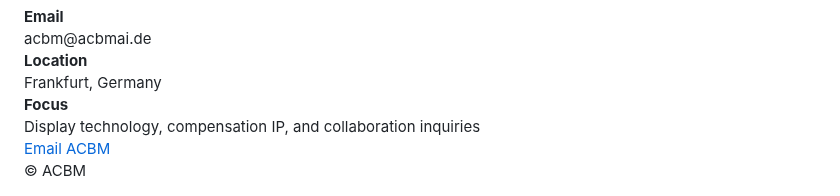
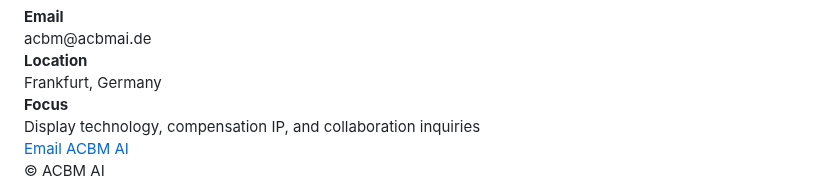
Before and after one commit to taesani/ACBM, a Markdown page: README.md, the part around the change. GitHub-like rendering.

```diff
--- a/README.md
+++ b/README.md
@@ -206,7 +206,7 @@
           <div><strong>Email</strong><br>acbm@acbmai.de</div>
           <div><strong>Location</strong><br>Frankfurt, Germany</div>
           <div><strong>Focus</strong><br>Display technology, compensation IP, and collaboration inquiries</div>
-          <a class="btn btn-primary" href="mailto:acbm@acbmai.de">Email ACBM</a>
+          <a class="btn btn-primary" href="mailto:acbm@acbmai.de">Email ACBM AI</a>
         </div>
       </div>
     </section>
@@ -214,7 +214,7 @@
 
   <footer>
     <div class="container footer-box">
-      <div>© ACBM</div>
+      <div>© ACBM AI</div>
       </div>
   </footer>
 </body>
```
